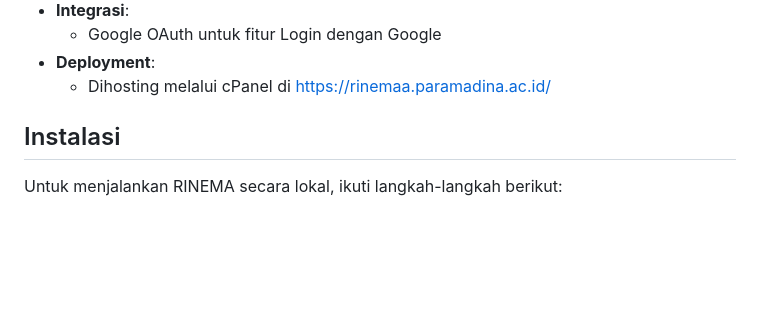
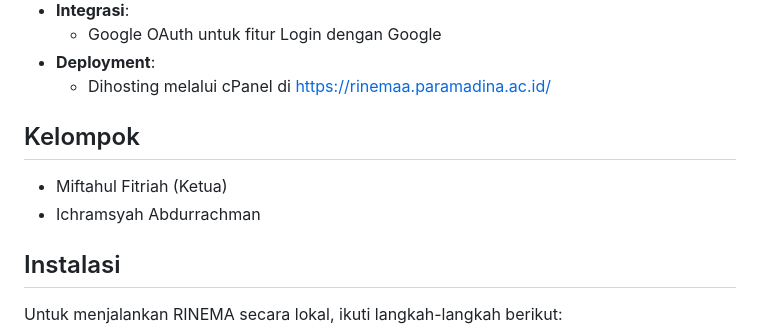
Before and after one commit to ichramsyah/rinema-fullstack-webApp, a Markdown page: README.md, the part around the change. Drawn GitHub-style; blank space fills up the shorter version.

```diff
--- a/README.md
+++ b/README.md
@@ -61,6 +61,11 @@ RINEMA dibangun dengan teknologi modern dan andal:
     -   Google OAuth untuk fitur Login dengan Google
 -   **Deployment**:
     -   Dihosting melalui cPanel di [https://rinemaa.paramadina.ac.id/](https://rinemaa.paramadina.ac.id/)
+
+## Kelompok
+
+-   Miftahul Fitriah (Ketua)
+-   Ichramsyah Abdurrachman
 
 ## Instalasi
 
```
